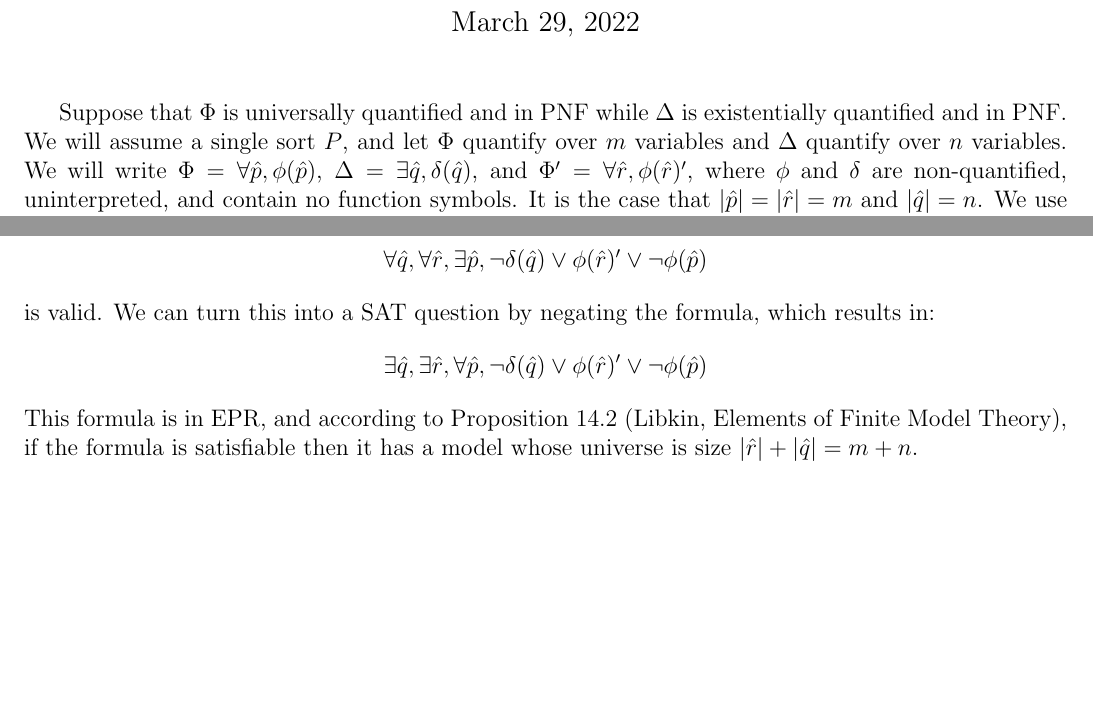
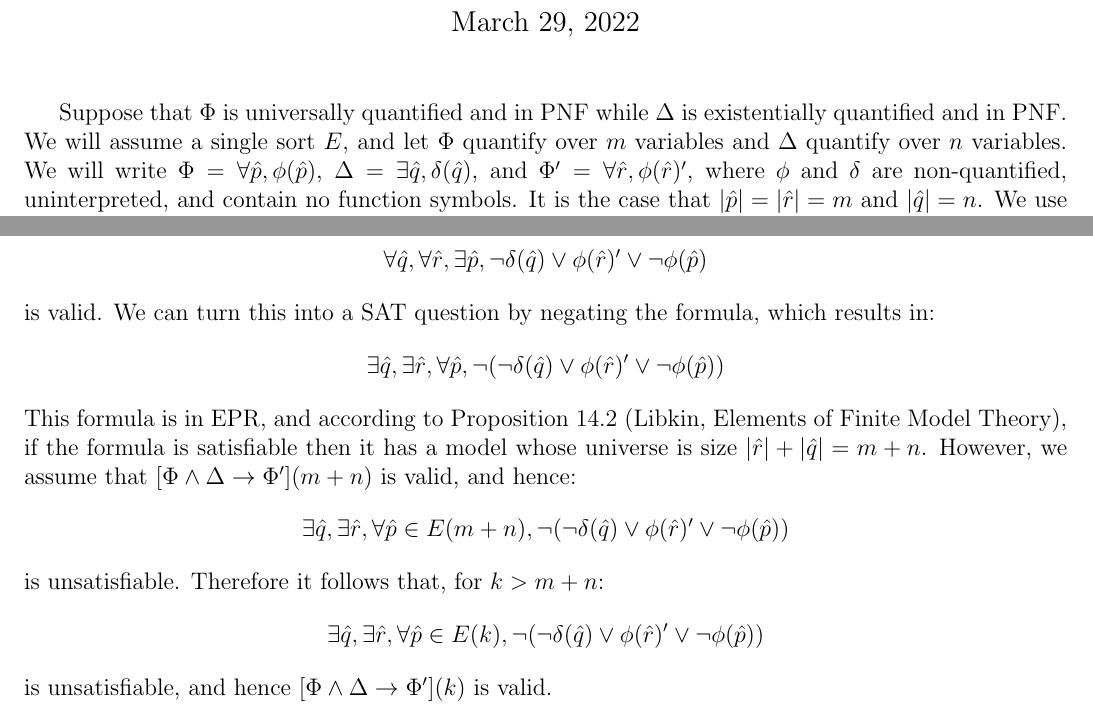
Before and after one commit to iandardik/iinf, a LaTeX document (ii_cutoff/epr_mn/epr_mn.tex): two parts of the page, joined at a grey line, cut so that both start at the same text, the shorter picture padded with empty space. Compiled offline with pdfLaTeX.

Commit message:
adding a bit more detail on epr mn

```diff
--- a/ii_cutoff/epr_mn/epr_mn.tex
+++ b/ii_cutoff/epr_mn/epr_mn.tex
@@ -38,7 +38,7 @@
 \maketitle
 
 %\section{M-N In EPR}
-Suppose that $\Phi$ is universally quantified and in PNF while $\Delta$ is existentially quantified and in PNF.  We will assume a single sort $P$, and let $\Phi$ quantify over $m$ variables and $\Delta$ quantify over $n$ variables.  We will write $\Phi = \forall \hat{p}, \phi(\hat{p})$, $\Delta = \exists \hat{q}, \delta(\hat{q})$, and $\Phi' = \forall \hat{r}, \phi(\hat{r})'$, where $\phi$ and $\delta$ are non-quantified, uninterpreted, and contain no function symbols.  It is the case that $|\hat{p}| = |\hat{r}| = m$ and $|\hat{q}| = n$.  We use different quantifer variables for $\Phi$ and $\Phi'$ so the variables are already standardized apart.
+Suppose that $\Phi$ is universally quantified and in PNF while $\Delta$ is existentially quantified and in PNF.  We will assume a single sort $E$, and let $\Phi$ quantify over $m$ variables and $\Delta$ quantify over $n$ variables.  We will write $\Phi = \forall \hat{p}, \phi(\hat{p})$, $\Delta = \exists \hat{q}, \delta(\hat{q})$, and $\Phi' = \forall \hat{r}, \phi(\hat{r})'$, where $\phi$ and $\delta$ are non-quantified, uninterpreted, and contain no function symbols.  It is the case that $|\hat{p}| = |\hat{r}| = m$ and $|\hat{q}| = n$.  We use different quantifer variables for $\Phi$ and $\Phi'$ so the variables are already standardized apart.
 
 Then we can prove the M-N Theorem for this special case quite quickly:
 
@@ -50,12 +50,16 @@ Then we can prove the M-N Theorem for this special case quite quickly:
   \leftrightarrow & \msp (\forall \hat{q}, \neg\delta(\hat{q})) \lor (\forall \hat{r}, \phi(\hat{r})') \lor (\exists \hat{p}, \neg\phi(\hat{p}))\\
   \leftrightarrow & \msp \forall \hat{q}, \forall \hat{r}, \exists \hat{p}, \neg\delta(\hat{q}) \lor \phi(\hat{r})' \lor \neg\phi(\hat{p})\\
 \end{align*}
-
 In other words, we want to know if:
 $$\forall \hat{q}, \forall \hat{r}, \exists \hat{p}, \neg\delta(\hat{q}) \lor \phi(\hat{r})' \lor \neg\phi(\hat{p})$$
 is valid.  We can turn this into a SAT question by negating the formula, which results in:
-$$\exists \hat{q}, \exists \hat{r}, \forall \hat{p}, \neg\delta(\hat{q}) \lor \phi(\hat{r})' \lor \neg\phi(\hat{p})$$
-This formula is in EPR, and according to Proposition 14.2 (Libkin, Elements of Finite Model Theory), if the formula is satisfiable then it has a model whose universe is size $|\hat{r}| + |\hat{q}| = m + n$.
+$$\exists \hat{q}, \exists \hat{r}, \forall \hat{p}, \neg(\neg\delta(\hat{q}) \lor \phi(\hat{r})' \lor \neg\phi(\hat{p}))$$
+This formula is in EPR, and according to Proposition 14.2 (Libkin, Elements of Finite Model Theory), if the formula is satisfiable then it has a model whose universe is size $|\hat{r}| + |\hat{q}| = m + n$.  However, we assume that $[\Phi\land\Delta \rightarrow \Phi'](m+n)$ is valid, and hence:
+$$\exists \hat{q}, \exists \hat{r}, \forall \hat{p} \in E(m+n), \neg(\neg\delta(\hat{q}) \lor \phi(\hat{r})' \lor \neg\phi(\hat{p}))$$
+is unsatisfiable.  Therefore it follows that, for $k>m+n$:
+$$\exists \hat{q}, \exists \hat{r}, \forall \hat{p} \in E(k), \neg(\neg\delta(\hat{q}) \lor \phi(\hat{r})' \lor \neg\phi(\hat{p}))$$
+is unsatisfiable, and hence $[\Phi\land\Delta \rightarrow \Phi'](k)$ is valid.
+
 
 %\bibliographystyle{plain}
 %\bibliography{refs}
```
Also changed, not shown: ii_cutoff/epr_mn/epr_mn.pdf.
